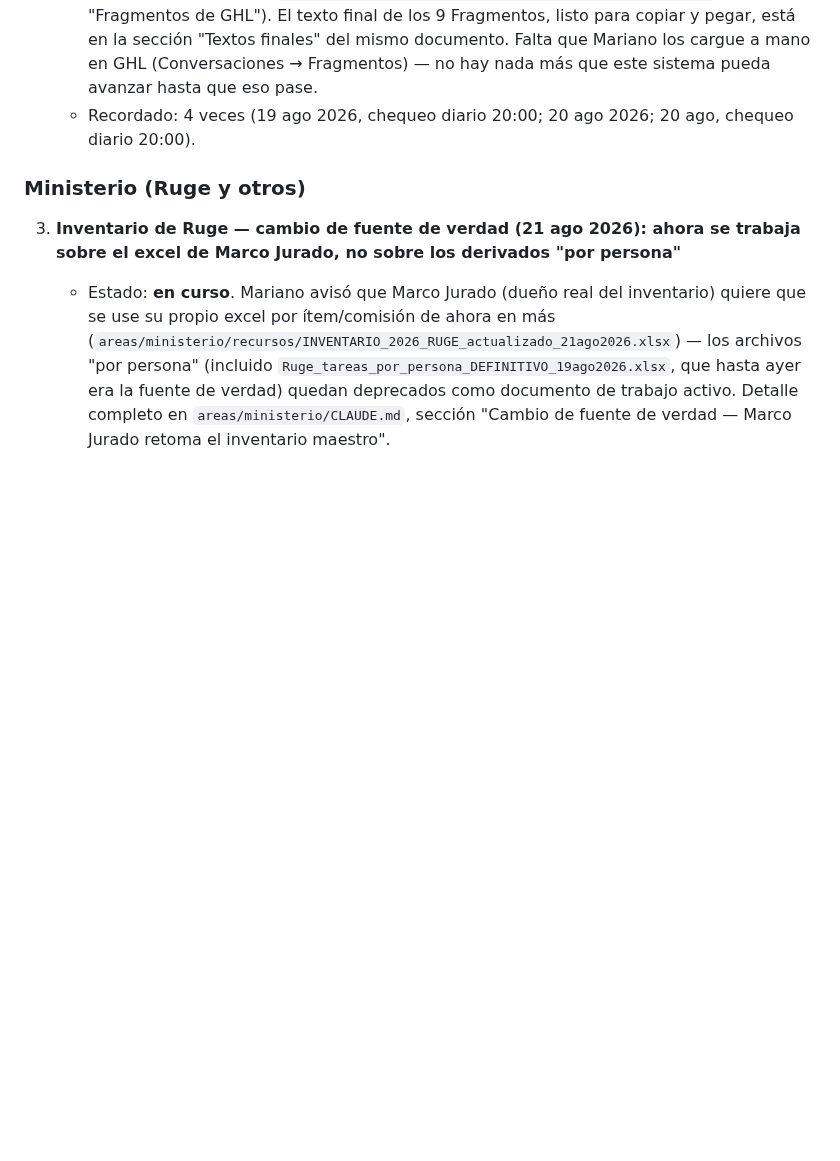
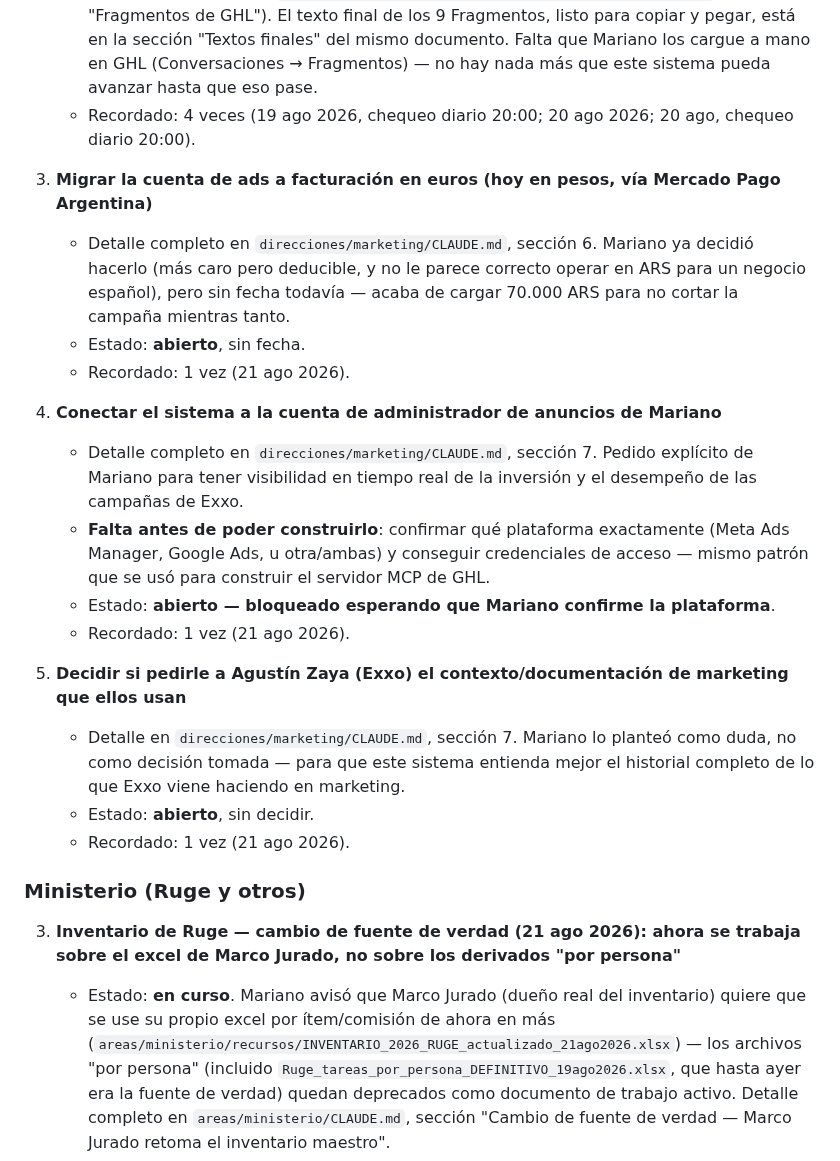
Before and after one commit to infogotir-cyber/ui-ux-skill, a Markdown page: mariano-os/pendientes-activos.md, the part around the change. GitHub-like rendering; blank space fills up the shorter version.

Commit message:
Registrar contexto de ads de Exxo y nueva directiva de marketing+comercial
Nómada digital vs. estancia por estudios, cuenta de ads en Mercado Pago
Argentina pendiente de migrar a euros, directiva permanente de analizar
marketing y comercial en conjunto, y pendiente de conectar la cuenta de
administrador de anuncios (bloqueado hasta confirmar plataforma).

Claude-Session: https://claude.ai/code/session_01Bow5YbwaecCKiNhDR9vvNU

```diff
--- a/mariano-os/pendientes-activos.md
+++ b/mariano-os/pendientes-activos.md
@@ -156,6 +156,29 @@
    - Recordado: 4 veces (19 ago 2026, chequeo diario 20:00; 20 ago 2026; 20 ago, chequeo diario
      20:00).
 
+3. **Migrar la cuenta de ads a facturación en euros (hoy en pesos, vía Mercado Pago Argentina)**
+   - Detalle completo en `direcciones/marketing/CLAUDE.md`, sección 6. Mariano ya decidió hacerlo
+     (más caro pero deducible, y no le parece correcto operar en ARS para un negocio español), pero
+     sin fecha todavía — acaba de cargar 70.000 ARS para no cortar la campaña mientras tanto.
+   - Estado: **abierto**, sin fecha.
+   - Recordado: 1 vez (21 ago 2026).
+
+4. **Conectar el sistema a la cuenta de administrador de anuncios de Mariano**
+   - Detalle completo en `direcciones/marketing/CLAUDE.md`, sección 7. Pedido explícito de Mariano
+     para tener visibilidad en tiempo real de la inversión y el desempeño de las campañas de Exxo.
+   - **Falta antes de poder construirlo**: confirmar qué plataforma exactamente (Meta Ads Manager,
+     Google Ads, u otra/ambas) y conseguir credenciales de acceso — mismo patrón que se usó para
+     construir el servidor MCP de GHL.
+   - Estado: **abierto — bloqueado esperando que Mariano confirme la plataforma**.
+   - Recordado: 1 vez (21 ago 2026).
+
+5. **Decidir si pedirle a Agustín Zaya (Exxo) el contexto/documentación de marketing que ellos usan**
+   - Detalle en `direcciones/marketing/CLAUDE.md`, sección 7. Mariano lo planteó como duda, no como
+     decisión tomada — para que este sistema entienda mejor el historial completo de lo que Exxo
+     viene haciendo en marketing.
+   - Estado: **abierto**, sin decidir.
+   - Recordado: 1 vez (21 ago 2026).
+
 ### Ministerio (Ruge y otros)
 
 3. **Inventario de Ruge — cambio de fuente de verdad (21 ago 2026): ahora se trabaja sobre el excel
```
Also changed, not shown: 1 other file.
